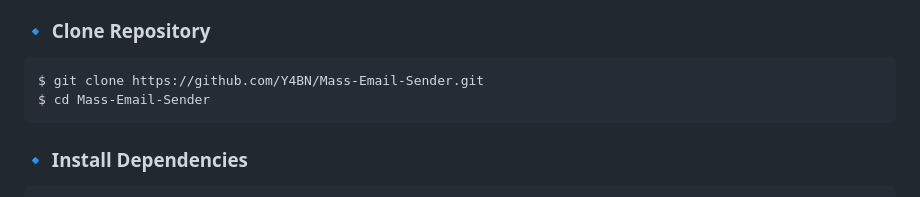
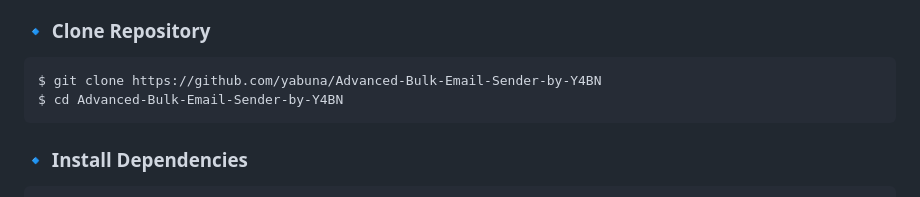
Before and after one commit to yabuna/Advanced-Bulk-Email-Sender-by-Y4BN, a Markdown page: README.md, the part around the change. Rendered like a GitHub page.

````diff
--- a/README.md
+++ b/README.md
@@ -26,8 +26,8 @@
 
 ### 🔹 Clone Repository
 ```bash
-$ git clone https://github.com/Y4BN/Mass-Email-Sender.git
-$ cd Mass-Email-Sender
+$ git clone https://github.com/yabuna/Advanced-Bulk-Email-Sender-by-Y4BN
+$ cd Advanced-Bulk-Email-Sender-by-Y4BN
 ```
 
 ### 🔹 Install Dependencies
````
